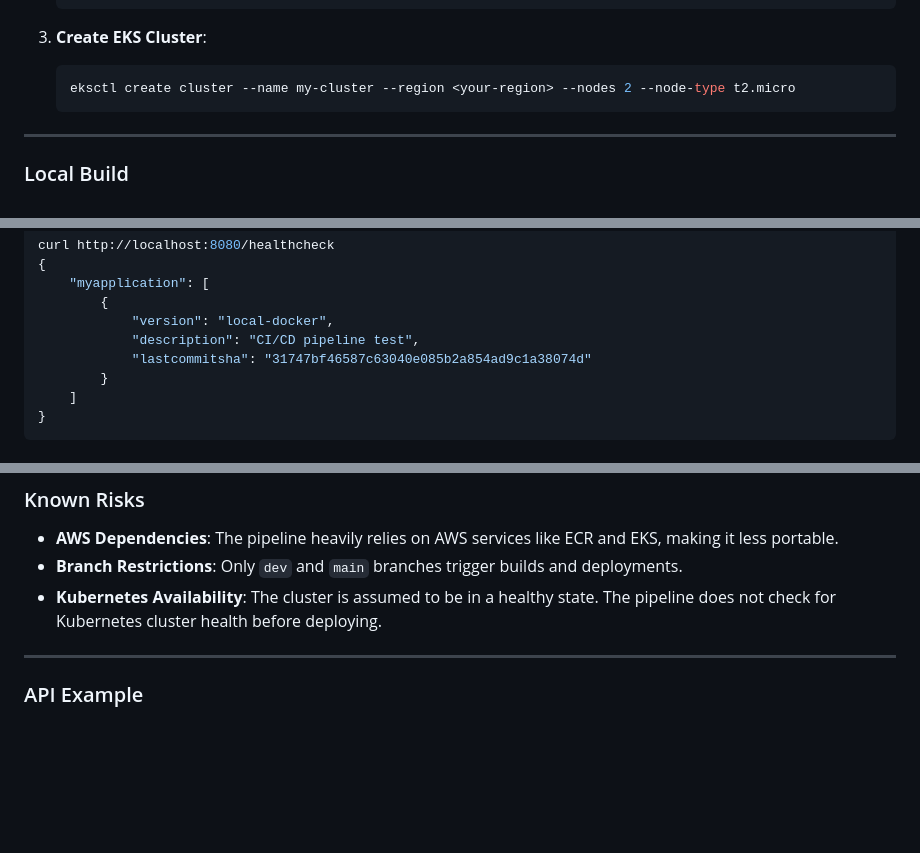
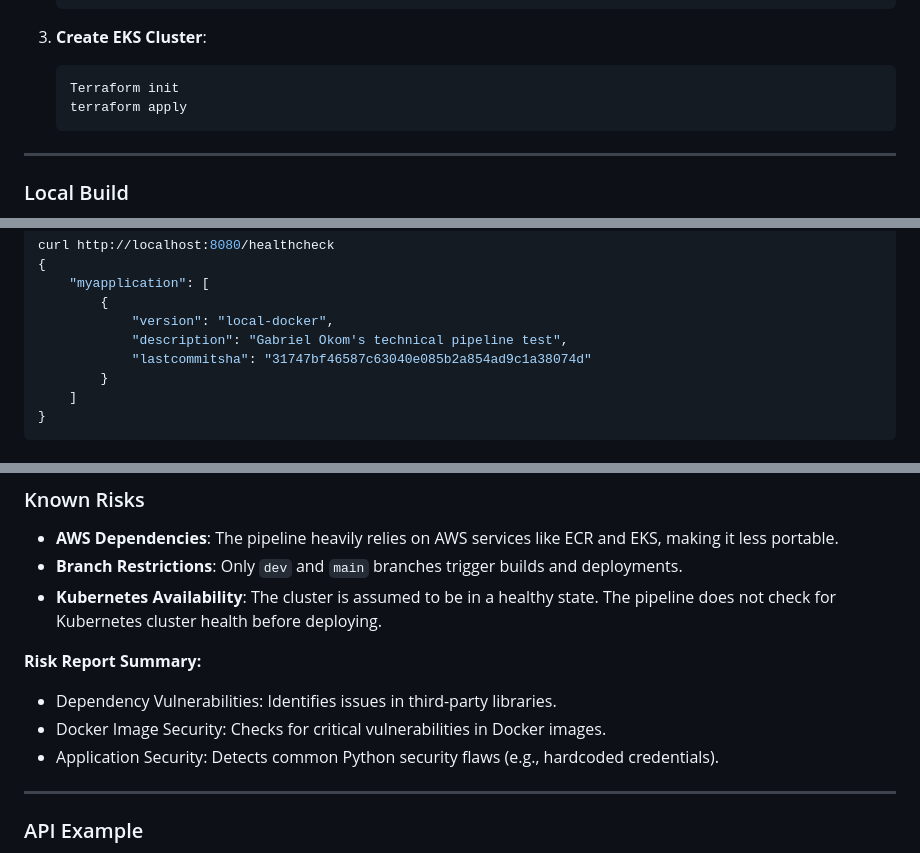
Before and after one commit to ougabriel/mod_technical_test, a Markdown page: README.md, 3 parts joined by grey strips. GitHub-like rendering; blank space fills up the shorter version.

````diff
--- a/README.md
+++ b/README.md
@@ -73,7 +75,8 @@ Set up your AWS environment with ECR and Kubernetes:
 
 3. **Create EKS Cluster**:
    ```bash
-   eksctl create cluster --name my-cluster --region <your-region> --nodes 2 --node-type t2.micro
+   Terraform init
+   terraform apply
    ```
 
 ---
@@ -95,7 +98,7 @@ curl http://localhost:8080/healthcheck
     "myapplication": [
         {
             "version": "local-docker",
-            "description": "CI/CD pipeline test",
+            "description": "Gabriel Okom's technical pipeline test",
             "lastcommitsha": "31747bf46587c63040e085b2a854ad9c1a38074d"
         }
     ]
@@ -167,6 +174,11 @@ spec:
 - **Branch Restrictions**: Only `dev` and `main` branches trigger builds and deployments.
 - **Kubernetes Availability**: The cluster is assumed to be in a healthy state. The pipeline does not check for Kubernetes cluster health before deploying.
 
+**Risk Report Summary:**
+- Dependency Vulnerabilities: Identifies issues in third-party libraries.
+- Docker Image Security: Checks for critical vulnerabilities in Docker images.
+- Application Security: Detects common Python security flaws (e.g., hardcoded credentials).
+
 ---
 
 ### API Example
````
Also changed, not shown: other parts of README.md (+12 -6 lines), terraform/note2.md (deleted, +0 -189 lines), terraform/notes.md (deleted, +0 -180 lines).
